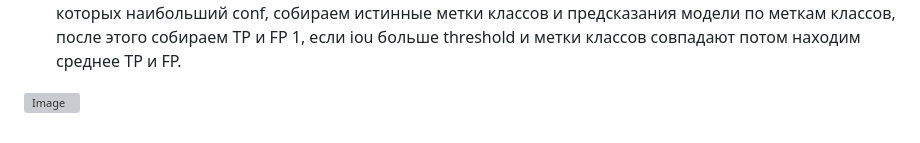
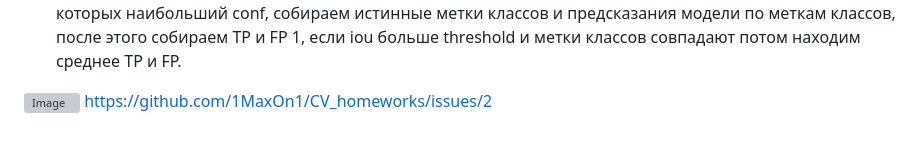
Before and after one commit to 1MaxOn1/CV_homeworks, a Markdown page: yolov1/README.MD, the part around the change. GitHub-like rendering; grey boxes are pictures that could not be loaded.

```diff
--- a/yolov1/README.MD
+++ b/yolov1/README.MD
@@ -60,3 +60,4 @@ bbox_pred = torch.gather(input = obj_p, index = bbox_ind, dim = 1)
 
 
 ![Image](https://github.com/user-attachments/assets/d3fefea7-7eb0-4a2b-95db-b06c3481dc1e)
+https://github.com/1MaxOn1/CV_homeworks/issues/2
```
